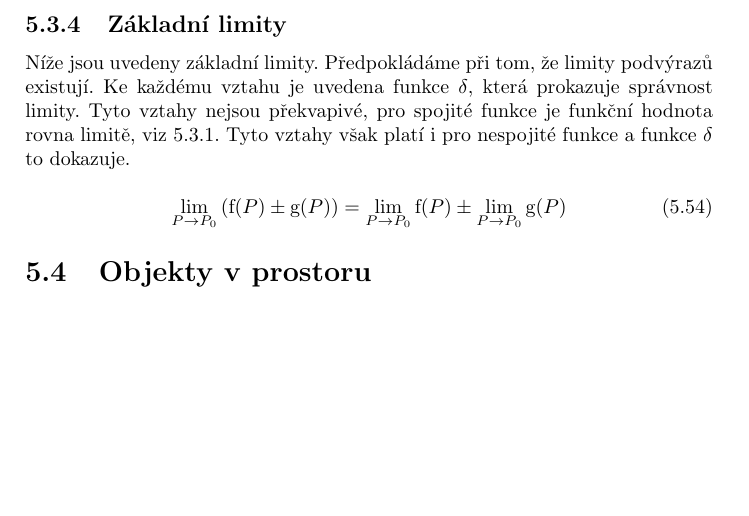
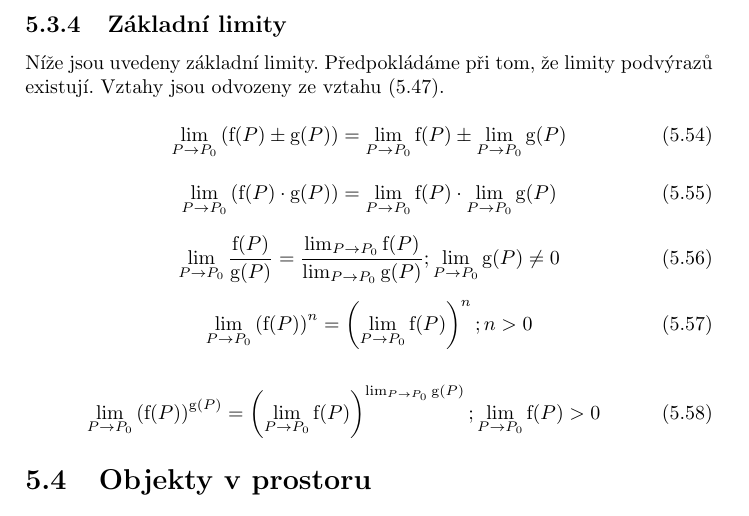
Before and after one commit to LezakPetr/poisson, a LaTeX thesis (poisson.tex, which reads ch_popis_velicin_v_prostoru.tex): part of page 28 of 97, cut so that both start at the same text, the shorter picture padded with empty space. Compiled offline with pdfLaTeX.

Commit message:
Zakladni limity

```diff
--- a/ch_popis_velicin_v_prostoru.tex
+++ b/ch_popis_velicin_v_prostoru.tex
@@ -687,10 +688,26 @@ Tím je dokázán vztah pro limitu složené funkce.
 
 \subsection{Základní limity}
 
-Níže jsou uvedeny základní limity. Předpokládáme při tom, že limity podvýrazů existují. Ke každému vztahu je uvedena funkce \(\delta\), která prokazuje správnost limity. Tyto vztahy nejsou překvapivé, pro spojité funkce je funkční hodnota rovna limitě, viz \ref{sec:spojitost_funkce}. Tyto vztahy však platí i~pro nespojité funkce a~funkce \(\delta\) to dokazuje.
+Níže jsou uvedeny základní limity. Předpokládáme při tom, že limity podvýrazů existují. Vztahy jsou odvozeny ze vztahu~\eqref{eq:limita_spojite_slozene_funkce}.
 
 \begin{equation}
 \lim_{P \to P_0} \left(\mathrm{f}(P) \pm \mathrm{g}(P) \right) = \lim_{P \to P_0} \mathrm{f}(P) \pm \lim_{P \to P_0} \mathrm{g}(P)
+\end{equation}
+
+\begin{equation}
+\lim_{P \to P_0} \left(\mathrm{f}(P) \cdot \mathrm{g}(P) \right) = \lim_{P \to P_0} \mathrm{f}(P) \cdot \lim_{P \to P_0} \mathrm{g}(P)
+\end{equation}
+
+\begin{equation}
+\lim_{P \to P_0} \frac{\mathrm{f}(P)}{\mathrm{g}(P)} = \frac{\lim_{P \to P_0} \mathrm{f}(P)}{\lim_{P \to P_0} \mathrm{g}(P)}; \lim_{P \to P_0} \mathrm{g}(P) \neq 0
+\end{equation}
+
+\begin{equation}
+\lim_{P \to P_0} \left(\mathrm{f}(P)\right)^n = \left(\lim_{P \to P_0} \mathrm{f}(P)\right)^n; n > 0
+\end{equation}
+
+\begin{equation}
+\lim_{P \to P_0} \left(\mathrm{f}(P)\right)^{\mathrm{g}(P)} = \left(\lim_{P \to P_0} \mathrm{f}(P)\right)^{\lim_{P \to P_0} \mathrm{g}(P)}; \lim_{P \to P_0} \mathrm{f}(P) > 0
 \end{equation}
 
 
```
Also changed, not shown: ch_popis_velicin_v_prostoru.tex (1 more changed lines).
